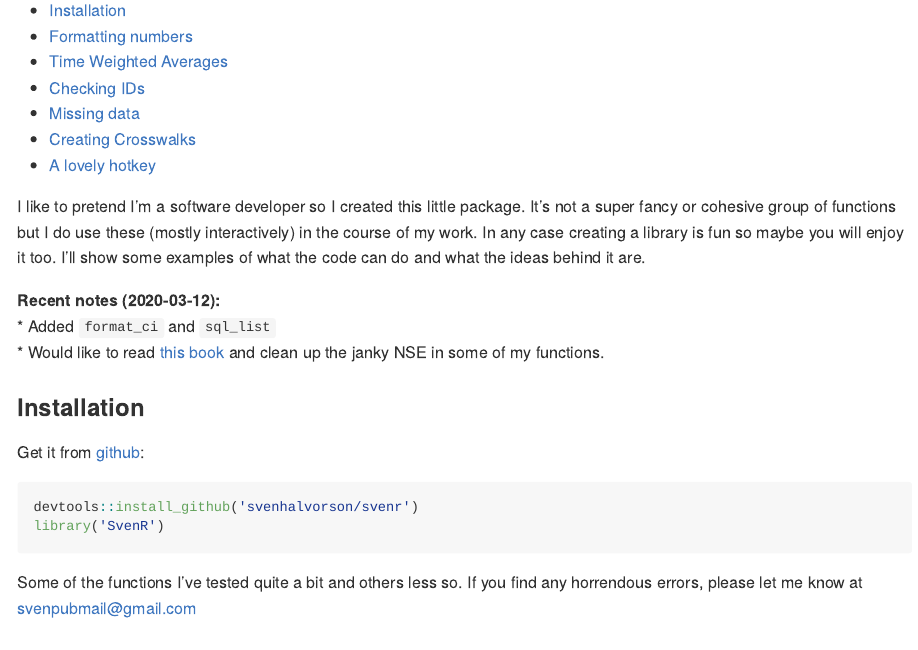
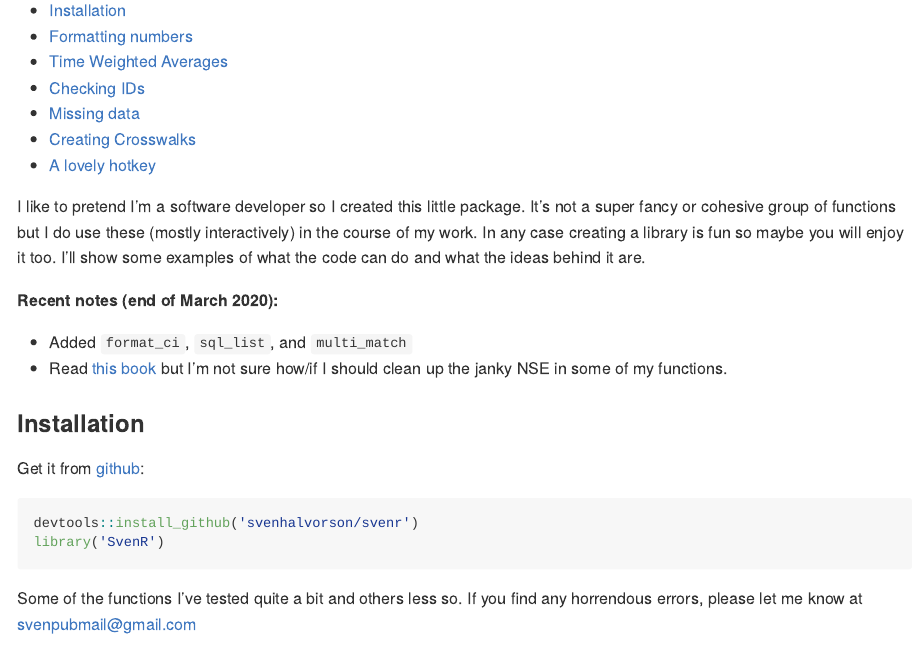
Before and after one commit to svenhalvorson/SvenR, an R Markdown document (README.Rmd): the page in a window 1100 px wide, from 110 px down. The pictures show the output file README.md that the author committed with the source, drawn offline in the style of GitHub; long lines of code are wrapped.

Commit message:
updated readme once again

```diff
--- a/README.Rmd
+++ b/README.Rmd
@@ -33,9 +33,10 @@ library('SvenR')
 
 I like to pretend I'm a software developer so I created this little package. It's not a super fancy or cohesive group of functions but I do use these (mostly interactively) in the course of my work. In any case creating a library is fun so maybe you will enjoy it too. I'll show some examples of what the code can do and what the ideas behind it are.
 
-**Recent notes (2020-03-12):**
-* Added `format_ci` and `sql_list`
-* Would like to read [this book](https://tidyeval.tidyverse.org/index.html) and clean up the janky NSE in some of my functions.
+**Recent notes (end of March 2020):**
+
+* Added `format_ci`, `sql_list`, and `multi_match`
+* Read [this book](https://tidyeval.tidyverse.org/index.html) but I'm not sure how/if I should clean up the janky NSE in some of my functions.
 
 ### Installation
 
```
Also changed, not shown: README.md.
